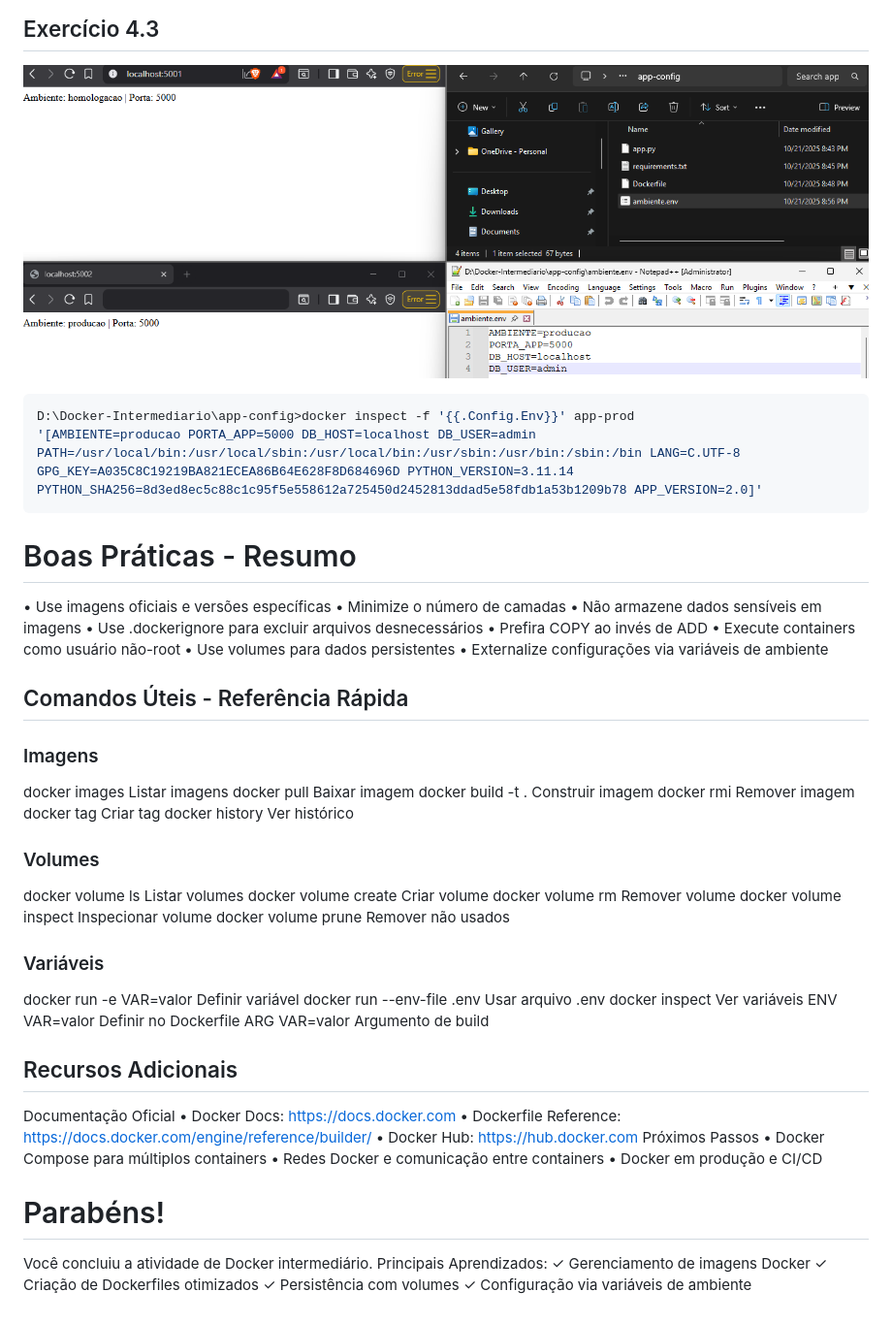
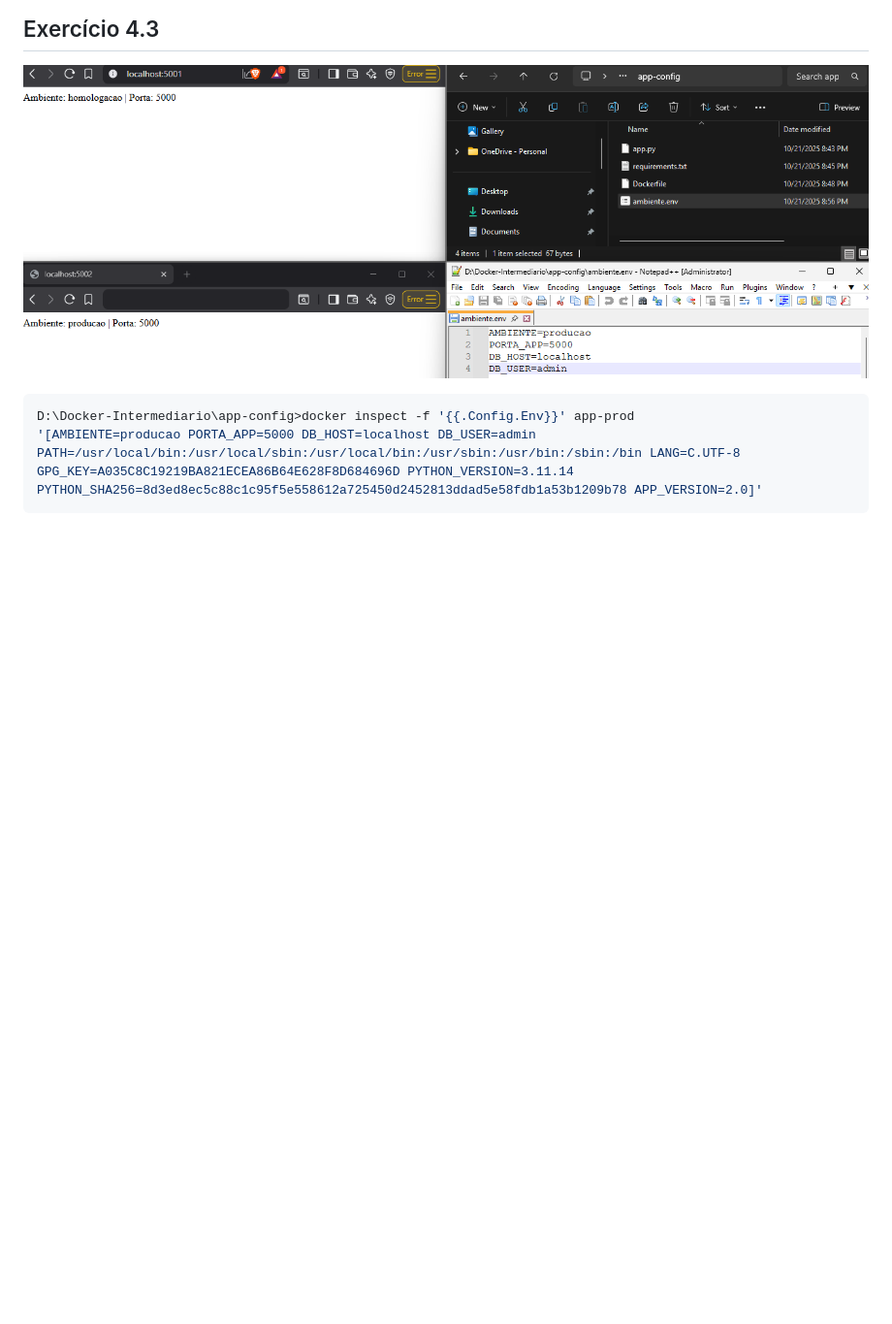
Before and after one commit to Mauro0805/Docker-Intermediario, a Markdown page: README.md, the part around the change. Shown: that part at 97% size. Drawn GitHub-style; blank space fills up the shorter version.

Commit message:
Versão Final V1.1

````diff
--- a/README.md
+++ b/README.md
@@ -278,71 +278,3 @@ ca07adbcd481a43516bd939011cb795b19b095ab53c696d2a79a2018245d7737
 D:\Docker-Intermediario\app-config>docker inspect -f '{{.Config.Env}}' app-prod
 '[AMBIENTE=producao PORTA_APP=5000 DB_HOST=localhost DB_USER=admin PATH=/usr/local/bin:/usr/local/sbin:/usr/local/bin:/usr/sbin:/usr/bin:/sbin:/bin LANG=C.UTF-8 GPG_KEY=A035C8C19219BA821ECEA86B64E628F8D684696D PYTHON_VERSION=3.11.14 PYTHON_SHA256=8d3ed8ec5c88c1c95f5e558612a725450d2452813ddad5e58fdb1a53b1209b78 APP_VERSION=2.0]'
 ```
-
-
-# Boas Práticas - Resumo
-• Use imagens oficiais e versões específicas
-• Minimize o número de camadas
-• Não armazene dados sensíveis em imagens
-• Use .dockerignore para excluir arquivos
-desnecessários
-• Prefira COPY ao invés de ADD
-• Execute containers como usuário não-root
-• Use volumes para dados persistentes
-• Externalize configurações via variáveis de
-ambiente
-
-## Comandos Úteis - Referência Rápida
-### Imagens
-docker images
-Listar imagens
-docker pull <imagem>
-Baixar imagem
-docker build -t <nome> .
-Construir imagem
-docker rmi <imagem>
-Remover imagem
-docker tag <origem> <destino>
-Criar tag
-docker history <imagem>
-Ver histórico
-### Volumes
-docker volume ls
-Listar volumes
-docker volume create <nome>
-Criar volume
-docker volume rm <nome>
-Remover volume
-docker volume inspect <nome>
-Inspecionar volume
-docker volume prune
-Remover não usados
-### Variáveis
-docker run -e VAR=valor
-Definir variável
-docker run --env-file .env
-Usar arquivo .env
-docker inspect <container>
-Ver variáveis
-ENV VAR=valor
-Definir no Dockerfile
-ARG VAR=valor
-Argumento de build
-
-## Recursos Adicionais
-Documentação Oficial
-• Docker Docs: https://docs.docker.com
-• Dockerfile Reference: https://docs.docker.com/engine/reference/builder/
-• Docker Hub: https://hub.docker.com
-Próximos Passos
-• Docker Compose para múltiplos containers
-• Redes Docker e comunicação entre containers
-• Docker em produção e CI/CD
-
-# Parabéns!
-Você concluiu a atividade de Docker intermediário.
-Principais Aprendizados:
-✓ Gerenciamento de imagens Docker
-✓ Criação de Dockerfiles otimizados
-✓ Persistência com volumes
-✓ Configuração via variáveis de ambiente
````
